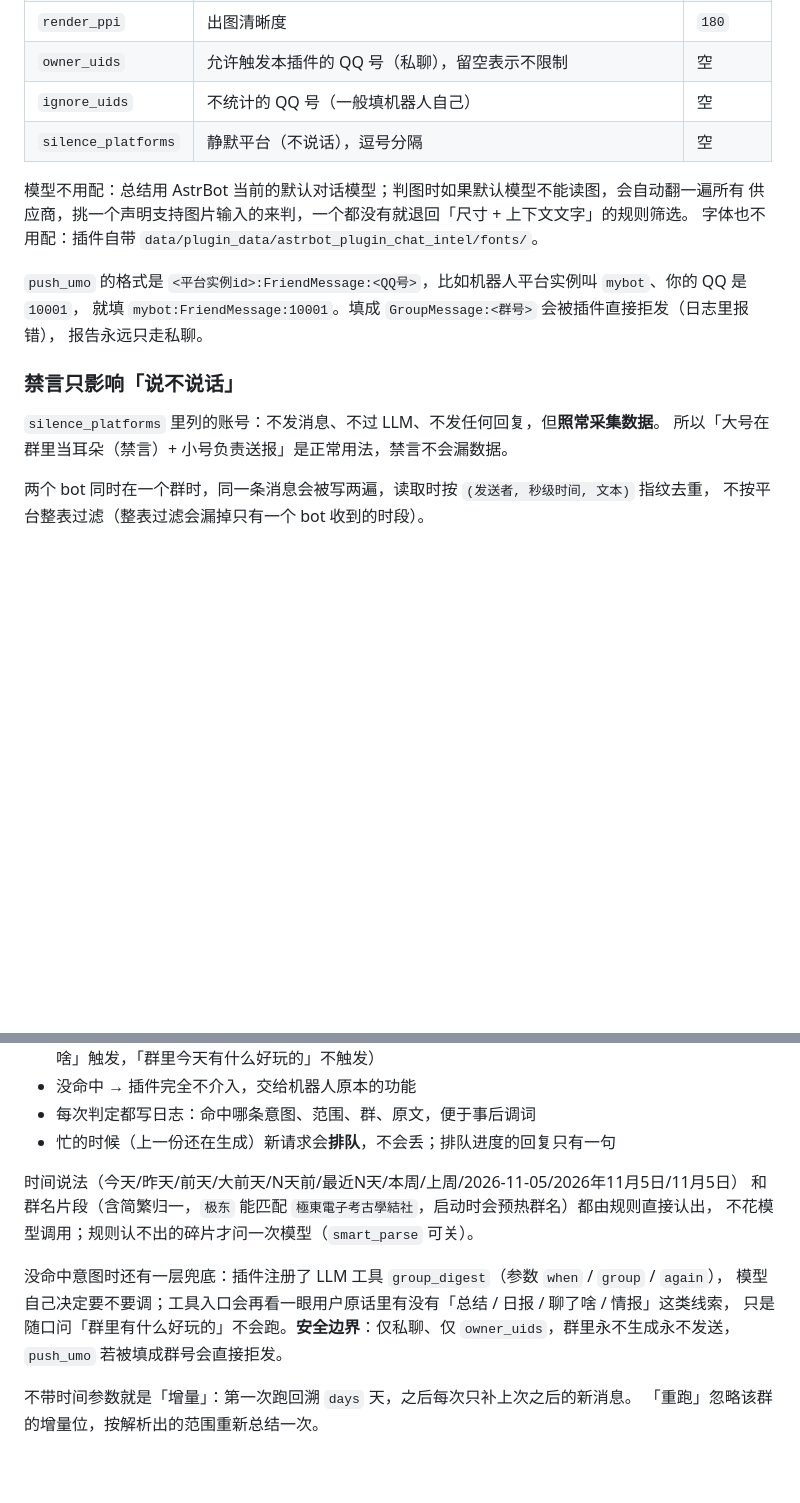
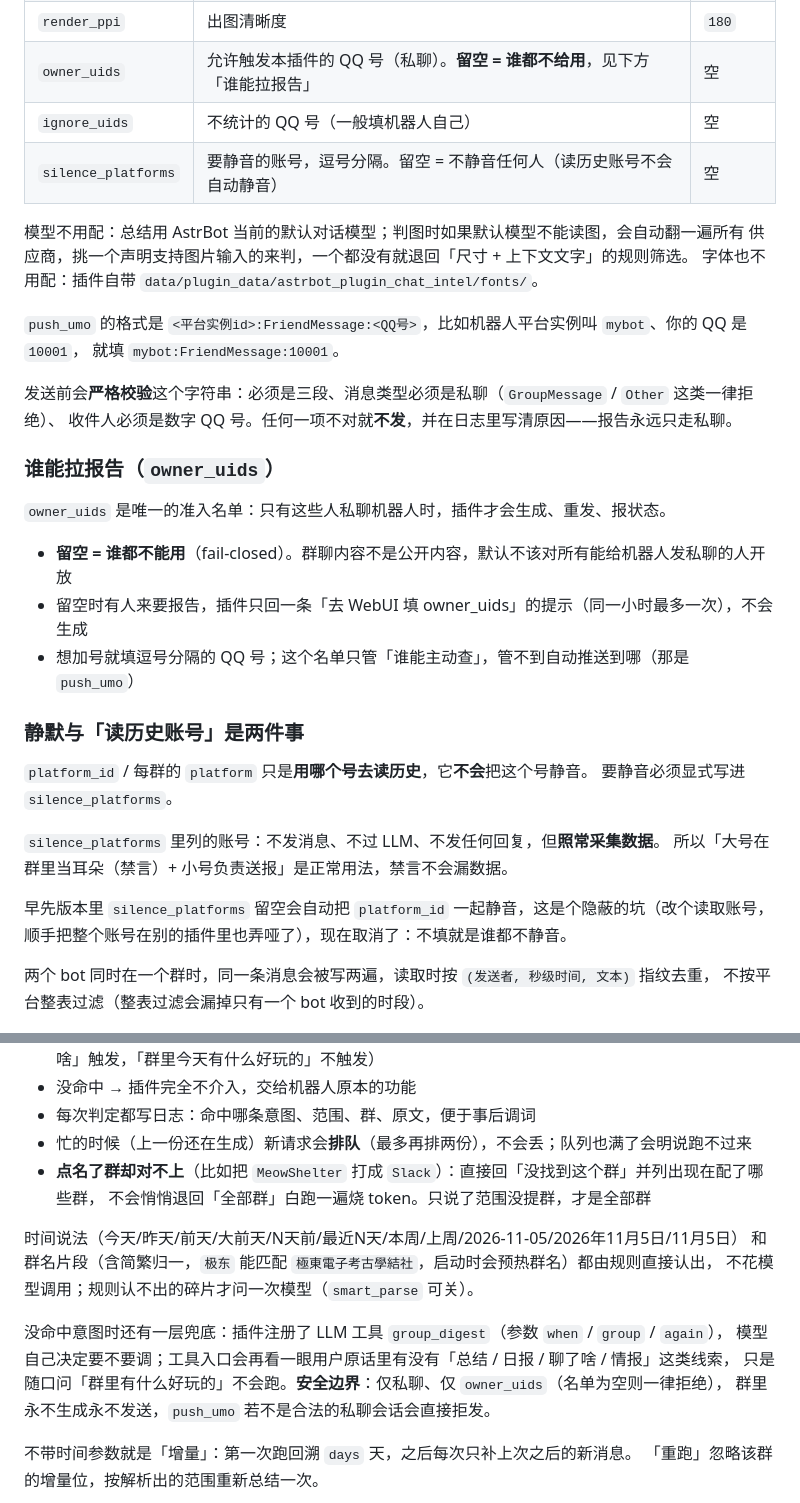
Before and after one commit to Blue-radish/astrbot_plugin_chat_intel, a Markdown page: README.md, 2 parts joined by grey strips. Drawn GitHub-style; blank space fills up the shorter version.

```diff
--- a/README.md
+++ b/README.md
@@ -115,22 +115,38 @@ Typst 是本地排版引擎，`pip install` 即可，无需额外运行时（不
 | `push_umo` | 推送目标会话 `<平台id>:FriendMessage:<QQ号>` | 空 |
 | `report_title` | 默认报告标题 | `群聊情报` |
 | `render_ppi` | 出图清晰度 | `180` |
-| `owner_uids` | 允许触发本插件的 QQ 号（私聊），留空表示不限制 | 空 |
+| `owner_uids` | 允许触发本插件的 QQ 号（私聊）。**留空 = 谁都不给用**，见下方「谁能拉报告」 | 空 |
 | `ignore_uids` | 不统计的 QQ 号（一般填机器人自己） | 空 |
-| `silence_platforms` | 静默平台（不说话），逗号分隔 | 空 |
+| `silence_platforms` | 要静音的账号，逗号分隔。留空 = 不静音任何人（读历史账号不会自动静音） | 空 |
 
 模型不用配：总结用 AstrBot 当前的默认对话模型；判图时如果默认模型不能读图，会自动翻一遍所有
 供应商，挑一个声明支持图片输入的来判，一个都没有就退回「尺寸 + 上下文文字」的规则筛选。
 字体也不用配：插件自带 `data/plugin_data/astrbot_plugin_chat_intel/fonts/`。
 
 `push_umo` 的格式是 `<平台实例id>:FriendMessage:<QQ号>`，比如机器人平台实例叫 `mybot`、你的 QQ 是 `10001`，
-就填 `mybot:FriendMessage:10001`。填成 `GroupMessage:<群号>` 会被插件直接拒发（日志里报错），
-报告永远只走私聊。
+就填 `mybot:FriendMessage:10001`。
 
-### 禁言只影响「说不说话」
+发送前会**严格校验**这个字符串：必须是三段、消息类型必须是私聊（`GroupMessage` / `Other` 这类一律拒绝）、
+收件人必须是数字 QQ 号。任何一项不对就**不发**，并在日志里写清原因——报告永远只走私聊。
+
+### 谁能拉报告（`owner_uids`）
+
+`owner_uids` 是唯一的准入名单：只有这些人私聊机器人时，插件才会生成、重发、报状态。
+
+- **留空 = 谁都不能用**（fail-closed）。群聊内容不是公开内容，默认不该对所有能给机器人发私聊的人开放
+- 留空时有人来要报告，插件只回一条「去 WebUI 填 owner_uids」的提示（同一小时最多一次），不会生成
+- 想加号就填逗号分隔的 QQ 号；这个名单只管「谁能主动查」，管不到自动推送到哪（那是 `push_umo`）
+
+### 静默与「读历史账号」是两件事
+
+`platform_id` / 每群的 `platform` 只是**用哪个号去读历史**，它**不会**把这个号静音。
+要静音必须显式写进 `silence_platforms`。
 
 `silence_platforms` 里列的账号：不发消息、不过 LLM、不发任何回复，但**照常采集数据**。
 所以「大号在群里当耳朵（禁言）+ 小号负责送报」是正常用法，禁言不会漏数据。
+
+早先版本里 `silence_platforms` 留空会自动把 `platform_id` 一起静音，这是个隐蔽的坑（改个读取账号，
+顺手把整个账号在别的插件里也弄哑了），现在取消了：不填就是谁都不静音。
 
 两个 bot 同时在一个群时，同一条消息会被写两遍，读取时按 `(发送者, 秒级时间, 文本)` 指纹去重，
 不按平台整表过滤（整表过滤会漏掉只有一个 bot 收到的时段）。
@@ -154,7 +170,9 @@ Typst 是本地排版引擎，`pip install` 即可，无需额外运行时（不
   （「群里今天聊了啥」触发，「群里今天有什么好玩的」不触发）
 - 没命中 → 插件完全不介入，交给机器人原本的功能
 - 每次判定都写日志：命中哪条意图、范围、群、原文，便于事后调词
-- 忙的时候（上一份还在生成）新请求会**排队**，不会丢；排队进度的回复只有一句
+- 忙的时候（上一份还在生成）新请求会**排队**（最多再排两份），不会丢；队列也满了会明说跑不过来
+- **点名了群却对不上**（比如把 `MeowShelter` 打成 `Slack`）：直接回「没找到这个群」并列出现在配了哪些群，
+  不会悄悄退回「全部群」白跑一遍烧 token。只说了范围没提群，才是全部群
 
 时间说法（今天/昨天/前天/大前天/N天前/最近N天/本周/上周/2026-11-05/2026年11月5日/11月5日）
 和群名片段（含简繁归一，`极东` 能匹配 `極東電子考古學結社`，启动时会预热群名）都由规则直接认出，
@@ -162,8 +180,8 @@ Typst 是本地排版引擎，`pip install` 即可，无需额外运行时（不
 
 没命中意图时还有一层兜底：插件注册了 LLM 工具 `group_digest`（参数 `when` / `group` / `again`），
 模型自己决定要不要调；工具入口会再看一眼用户原话里有没有「总结 / 日报 / 聊了啥 / 情报」这类线索，
-只是随口问「群里有什么好玩的」不会跑。**安全边界**：仅私聊、仅 `owner_uids`，群里永不生成永不发送，
-`push_umo` 若被填成群号会直接拒发。
+只是随口问「群里有什么好玩的」不会跑。**安全边界**：仅私聊、仅 `owner_uids`（名单为空则一律拒绝），
+群里永不生成永不发送，`push_umo` 若不是合法的私聊会话会直接拒发。
 
 不带时间参数就是「增量」：第一次跑回溯 `days` 天，之后每次只补上次之后的新消息。
 「重跑」忽略该群的增量位，按解析出的范围重新总结一次。
```
Also changed, not shown: other parts of README.md (+5 -1 lines), CHANGELOG.md (+43 -0 lines), docs/sample-full.png, docs/sample-light.png, docs/sample-quiet.png, 8 other files.
